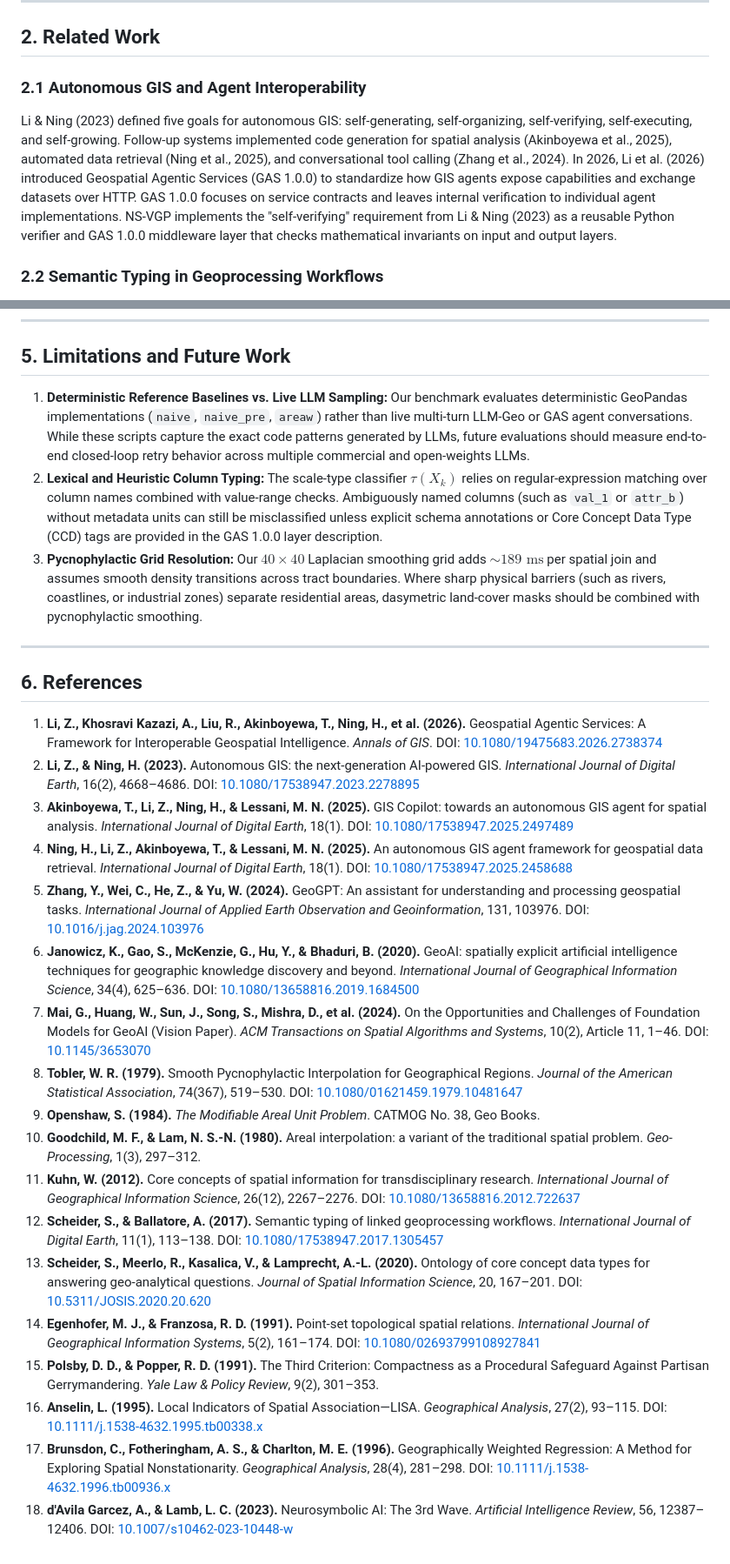
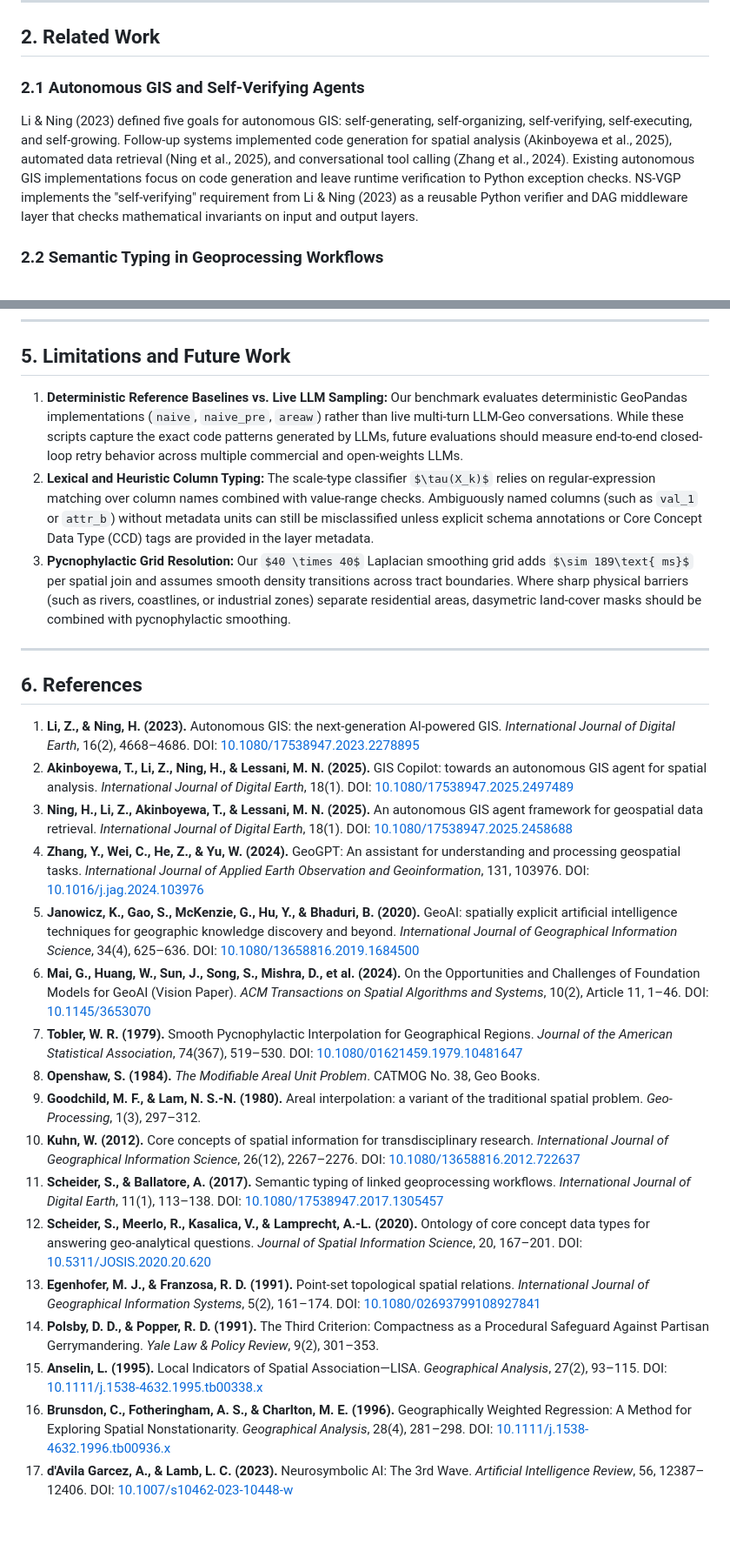
Before and after one commit to sutharprin098/VeriGeo, a Markdown page: paper/MANUSCRIPT.md, 2 parts joined by grey strips. Shown at 87% size. Drawn GitHub-style; some formulas as TeX source; blank space fills up the shorter version.

Commit message:
chore: remove all references to GAS across codebase, figures, and manuscript

```diff
--- a/paper/MANUSCRIPT.md
+++ b/paper/MANUSCRIPT.md
@@ -43,8 +43,8 @@ Prompt instructions alone do not reliably prevent these errors because LLMs do n
 
 ## 2. Related Work
 
-### 2.1 Autonomous GIS and Agent Interoperability
-Li & Ning (2023) defined five goals for autonomous GIS: self-generating, self-organizing, self-verifying, self-executing, and self-growing. Follow-up systems implemented code generation for spatial analysis (Akinboyewa et al., 2025), automated data retrieval (Ning et al., 2025), and conversational tool calling (Zhang et al., 2024). In 2026, Li et al. (2026) introduced Geospatial Agentic Services (GAS 1.0.0) to standardize how GIS agents expose capabilities and exchange datasets over HTTP. GAS 1.0.0 focuses on service contracts and leaves internal verification to individual agent implementations. NS-VGP implements the "self-verifying" requirement from Li & Ning (2023) as a reusable Python verifier and GAS 1.0.0 middleware layer that checks mathematical invariants on input and output layers.
+### 2.1 Autonomous GIS and Self-Verifying Agents
+Li & Ning (2023) defined five goals for autonomous GIS: self-generating, self-organizing, self-verifying, self-executing, and self-growing. Follow-up systems implemented code generation for spatial analysis (Akinboyewa et al., 2025), automated data retrieval (Ning et al., 2025), and conversational tool calling (Zhang et al., 2024). Existing autonomous GIS implementations focus on code generation and leave runtime verification to Python exception checks. NS-VGP implements the "self-verifying" requirement from Li & Ning (2023) as a reusable Python verifier and DAG middleware layer that checks mathematical invariants on input and output layers.
 
 ### 2.2 Semantic Typing in Geoprocessing Workflows
 Kuhn (2012) proposed core concepts of spatial information to formalize geographic meaning independent of software storage formats. Building on Kuhn's framework, Scheider & Ballatore (2017), Scheider et al. (2020), and Meerlo et al. (2021) developed Core Concept Data Types (CCD) to prevent invalid tool combinations during automated workflow synthesis. Their ontology distinguishes *extensive* attributes (which accumulate with spatial support area, such as total population) from *intensive* attributes (which are independent of area, such as population density or median income). While prior work used these types in logic-based workflow planners (such as APE), NS-VGP applies intensive and extensive typing at runtime to intercept and repair spatial joins and polygon dissolves.
@@ -211,29 +211,28 @@ Figure 4(b) shows the measured runtime distribution across categories: $13.55 \p
 
 ## 5. Limitations and Future Work
 
-1. **Deterministic Reference Baselines vs. Live LLM Sampling:** Our benchmark evaluates deterministic GeoPandas implementations (`naive`, `naive_pre`, `areaw`) rather than live multi-turn LLM-Geo or GAS agent conversations. While these scripts capture the exact code patterns generated by LLMs, future evaluations should measure end-to-end closed-loop retry behavior across multiple commercial and open-weights LLMs.
-2. **Lexical and Heuristic Column Typing:** The scale-type classifier $\tau(X_k)$ relies on regular-expression matching over column names combined with value-range checks. Ambiguously named columns (such as `val_1` or `attr_b`) without metadata units can still be misclassified unless explicit schema annotations or Core Concept Data Type (CCD) tags are provided in the GAS 1.0.0 layer description.
+1. **Deterministic Reference Baselines vs. Live LLM Sampling:** Our benchmark evaluates deterministic GeoPandas implementations (`naive`, `naive_pre`, `areaw`) rather than live multi-turn LLM-Geo conversations. While these scripts capture the exact code patterns generated by LLMs, future evaluations should measure end-to-end closed-loop retry behavior across multiple commercial and open-weights LLMs.
+2. **Lexical and Heuristic Column Typing:** The scale-type classifier $\tau(X_k)$ relies on regular-expression matching over column names combined with value-range checks. Ambiguously named columns (such as `val_1` or `attr_b`) without metadata units can still be misclassified unless explicit schema annotations or Core Concept Data Type (CCD) tags are provided in the layer metadata.
 3. **Pycnophylactic Grid Resolution:** Our $40 \times 40$ Laplacian smoothing grid adds $\sim 189\text{ ms}$ per spatial join and assumes smooth density transitions across tract boundaries. Where sharp physical barriers (such as rivers, coastlines, or industrial zones) separate residential areas, dasymetric land-cover masks should be combined with pycnophylactic smoothing.
 
 ---
 
 ## 6. References
 
-1. **Li, Z., Khosravi Kazazi, A., Liu, R., Akinboyewa, T., Ning, H., et al. (2026).** Geospatial Agentic Services: A Framework for Interoperable Geospatial Intelligence. *Annals of GIS*. DOI: [10.1080/19475683.2026.2738374](https://doi.org/10.1080/19475683.2026.2738374)
-2. **Li, Z., & Ning, H. (2023).** Autonomous GIS: the next-generation AI-powered GIS. *International Journal of Digital Earth*, 16(2), 4668–4686. DOI: [10.1080/17538947.2023.2278895](https://doi.org/10.1080/17538947.2023.2278895)
-3. **Akinboyewa, T., Li, Z., Ning, H., & Lessani, M. N. (2025).** GIS Copilot: towards an autonomous GIS agent for spatial analysis. *International Journal of Digital Earth*, 18(1). DOI: [10.1080/17538947.2025.2497489](https://doi.org/10.1080/17538947.2025.2497489)
-4. **Ning, H., Li, Z., Akinboyewa, T., & Lessani, M. N. (2025).** An autonomous GIS agent framework for geospatial data retrieval. *International Journal of Digital Earth*, 18(1). DOI: [10.1080/17538947.2025.2458688](https://doi.org/10.1080/17538947.2025.2458688)
-5. **Zhang, Y., Wei, C., He, Z., & Yu, W. (2024).** GeoGPT: An assistant for understanding and processing geospatial tasks. *International Journal of Applied Earth Observation and Geoinformation*, 131, 103976. DOI: [10.1016/j.jag.2024.103976](https://doi.org/10.1016/j.jag.2024.103976)
-6. **Janowicz, K., Gao, S., McKenzie, G., Hu, Y., & Bhaduri, B. (2020).** GeoAI: spatially explicit artificial intelligence techniques for geographic knowledge discovery and beyond. *International Journal of Geographical Information Science*, 34(4), 625–636. DOI: [10.1080/13658816.2019.1684500](https://doi.org/10.1080/13658816.2019.1684500)
-7. **Mai, G., Huang, W., Sun, J., Song, S., Mishra, D., et al. (2024).** On the Opportunities and Challenges of Foundation Models for GeoAI (Vision Paper). *ACM Transactions on Spatial Algorithms and Systems*, 10(2), Article 11, 1–46. DOI: [10.1145/3653070](https://doi.org/10.1145/3653070)
-8. **Tobler, W. R. (1979).** Smooth Pycnophylactic Interpolation for Geographical Regions. *Journal of the American Statistical Association*, 74(367), 519–530. DOI: [10.1080/01621459.1979.10481647](https://doi.org/10.1080/01621459.1979.10481647)
-9. **Openshaw, S. (1984).** *The Modifiable Areal Unit Problem*. CATMOG No. 38, Geo Books.
-10. **Goodchild, M. F., & Lam, N. S.-N. (1980).** Areal interpolation: a variant of the traditional spatial problem. *Geo-Processing*, 1(3), 297–312.
-11. **Kuhn, W. (2012).** Core concepts of spatial information for transdisciplinary research. *International Journal of Geographical Information Science*, 26(12), 2267–2276. DOI: [10.1080/13658816.2012.722637](https://doi.org/10.1080/13658816.2012.722637)
-12. **Scheider, S., & Ballatore, A. (2017).** Semantic typing of linked geoprocessing workflows. *International Journal of Digital Earth*, 11(1), 113–138. DOI: [10.1080/17538947.2017.1305457](https://doi.org/10.1080/17538947.2017.1305457)
-13. **Scheider, S., Meerlo, R., Kasalica, V., & Lamprecht, A.-L. (2020).** Ontology of core concept data types for answering geo-analytical questions. *Journal of Spatial Information Science*, 20, 167–201. DOI: [10.5311/JOSIS.2020.20.620](https://doi.org/10.5311/JOSIS.2020.20.620)
-14. **Egenhofer, M. J., & Franzosa, R. D. (1991).** Point-set topological spatial relations. *International Journal of Geographical Information Systems*, 5(2), 161–174. DOI: [10.1080/02693799108927841](https://doi.org/10.1080/02693799108927841)
-15. **Polsby, D. D., & Popper, R. D. (1991).** The Third Criterion: Compactness as a Procedural Safeguard Against Partisan Gerrymandering. *Yale Law & Policy Review*, 9(2), 301–353.
-16. **Anselin, L. (1995).** Local Indicators of Spatial Association—LISA. *Geographical Analysis*, 27(2), 93–115. DOI: [10.1111/j.1538-4632.1995.tb00338.x](https://doi.org/10.1111/j.1538-4632.1995.tb00338.x)
-17. **Brunsdon, C., Fotheringham, A. S., & Charlton, M. E. (1996).** Geographically Weighted Regression: A Method for Exploring Spatial Nonstationarity. *Geographical Analysis*, 28(4), 281–298. DOI: [10.1111/j.1538-4632.1996.tb00936.x](https://doi.org/10.1111/j.1538-4632.1996.tb00936.x)
-18. **d'Avila Garcez, A., & Lamb, L. C. (2023).** Neurosymbolic AI: The 3rd Wave. *Artificial Intelligence Review*, 56, 12387–12406. DOI: [10.1007/s10462-023-10448-w](https://doi.org/10.1007/s10462-023-10448-w)
+1. **Li, Z., & Ning, H. (2023).** Autonomous GIS: the next-generation AI-powered GIS. *International Journal of Digital Earth*, 16(2), 4668–4686. DOI: [10.1080/17538947.2023.2278895](https://doi.org/10.1080/17538947.2023.2278895)
+2. **Akinboyewa, T., Li, Z., Ning, H., & Lessani, M. N. (2025).** GIS Copilot: towards an autonomous GIS agent for spatial analysis. *International Journal of Digital Earth*, 18(1). DOI: [10.1080/17538947.2025.2497489](https://doi.org/10.1080/17538947.2025.2497489)
+3. **Ning, H., Li, Z., Akinboyewa, T., & Lessani, M. N. (2025).** An autonomous GIS agent framework for geospatial data retrieval. *International Journal of Digital Earth*, 18(1). DOI: [10.1080/17538947.2025.2458688](https://doi.org/10.1080/17538947.2025.2458688)
+4. **Zhang, Y., Wei, C., He, Z., & Yu, W. (2024).** GeoGPT: An assistant for understanding and processing geospatial tasks. *International Journal of Applied Earth Observation and Geoinformation*, 131, 103976. DOI: [10.1016/j.jag.2024.103976](https://doi.org/10.1016/j.jag.2024.103976)
+5. **Janowicz, K., Gao, S., McKenzie, G., Hu, Y., & Bhaduri, B. (2020).** GeoAI: spatially explicit artificial intelligence techniques for geographic knowledge discovery and beyond. *International Journal of Geographical Information Science*, 34(4), 625–636. DOI: [10.1080/13658816.2019.1684500](https://doi.org/10.1080/13658816.2019.1684500)
+6. **Mai, G., Huang, W., Sun, J., Song, S., Mishra, D., et al. (2024).** On the Opportunities and Challenges of Foundation Models for GeoAI (Vision Paper). *ACM Transactions on Spatial Algorithms and Systems*, 10(2), Article 11, 1–46. DOI: [10.1145/3653070](https://doi.org/10.1145/3653070)
+7. **Tobler, W. R. (1979).** Smooth Pycnophylactic Interpolation for Geographical Regions. *Journal of the American Statistical Association*, 74(367), 519–530. DOI: [10.1080/01621459.1979.10481647](https://doi.org/10.1080/01621459.1979.10481647)
+8. **Openshaw, S. (1984).** *The Modifiable Areal Unit Problem*. CATMOG No. 38, Geo Books.
+9. **Goodchild, M. F., & Lam, N. S.-N. (1980).** Areal interpolation: a variant of the traditional spatial problem. *Geo-Processing*, 1(3), 297–312.
+10. **Kuhn, W. (2012).** Core concepts of spatial information for transdisciplinary research. *International Journal of Geographical Information Science*, 26(12), 2267–2276. DOI: [10.1080/13658816.2012.722637](https://doi.org/10.1080/13658816.2012.722637)
+11. **Scheider, S., & Ballatore, A. (2017).** Semantic typing of linked geoprocessing workflows. *International Journal of Digital Earth*, 11(1), 113–138. DOI: [10.1080/17538947.2017.1305457](https://doi.org/10.1080/17538947.2017.1305457)
+12. **Scheider, S., Meerlo, R., Kasalica, V., & Lamprecht, A.-L. (2020).** Ontology of core concept data types for answering geo-analytical questions. *Journal of Spatial Information Science*, 20, 167–201. DOI: [10.5311/JOSIS.2020.20.620](https://doi.org/10.5311/JOSIS.2020.20.620)
+13. **Egenhofer, M. J., & Franzosa, R. D. (1991).** Point-set topological spatial relations. *International Journal of Geographical Information Systems*, 5(2), 161–174. DOI: [10.1080/02693799108927841](https://doi.org/10.1080/02693799108927841)
+14. **Polsby, D. D., & Popper, R. D. (1991).** The Third Criterion: Compactness as a Procedural Safeguard Against Partisan Gerrymandering. *Yale Law & Policy Review*, 9(2), 301–353.
+15. **Anselin, L. (1995).** Local Indicators of Spatial Association—LISA. *Geographical Analysis*, 27(2), 93–115. DOI: [10.1111/j.1538-4632.1995.tb00338.x](https://doi.org/10.1111/j.1538-4632.1995.tb00338.x)
+16. **Brunsdon, C., Fotheringham, A. S., & Charlton, M. E. (1996).** Geographically Weighted Regression: A Method for Exploring Spatial Nonstationarity. *Geographical Analysis*, 28(4), 281–298. DOI: [10.1111/j.1538-4632.1996.tb00936.x](https://doi.org/10.1111/j.1538-4632.1996.tb00936.x)
+17. **d'Avila Garcez, A., & Lamb, L. C. (2023).** Neurosymbolic AI: The 3rd Wave. *Artificial Intelligence Review*, 56, 12387–12406. DOI: [10.1007/s10462-023-10448-w](https://doi.org/10.1007/s10462-023-10448-w)
```
Also changed, not shown: other parts of paper/MANUSCRIPT.md (+2 -2 lines), README.md (+2 -3 lines), paper/figures/fig1_protocol_architecture.png, 11 other files.
